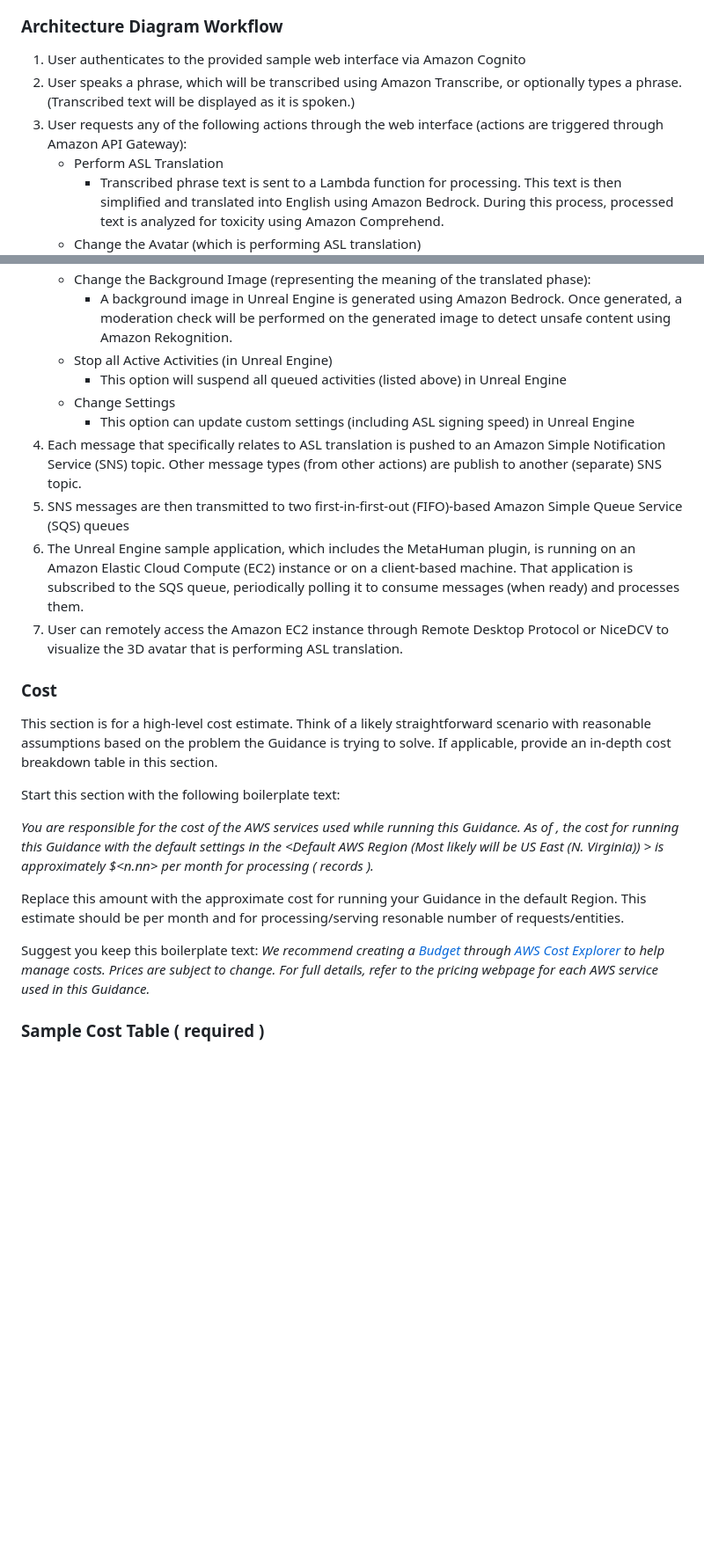
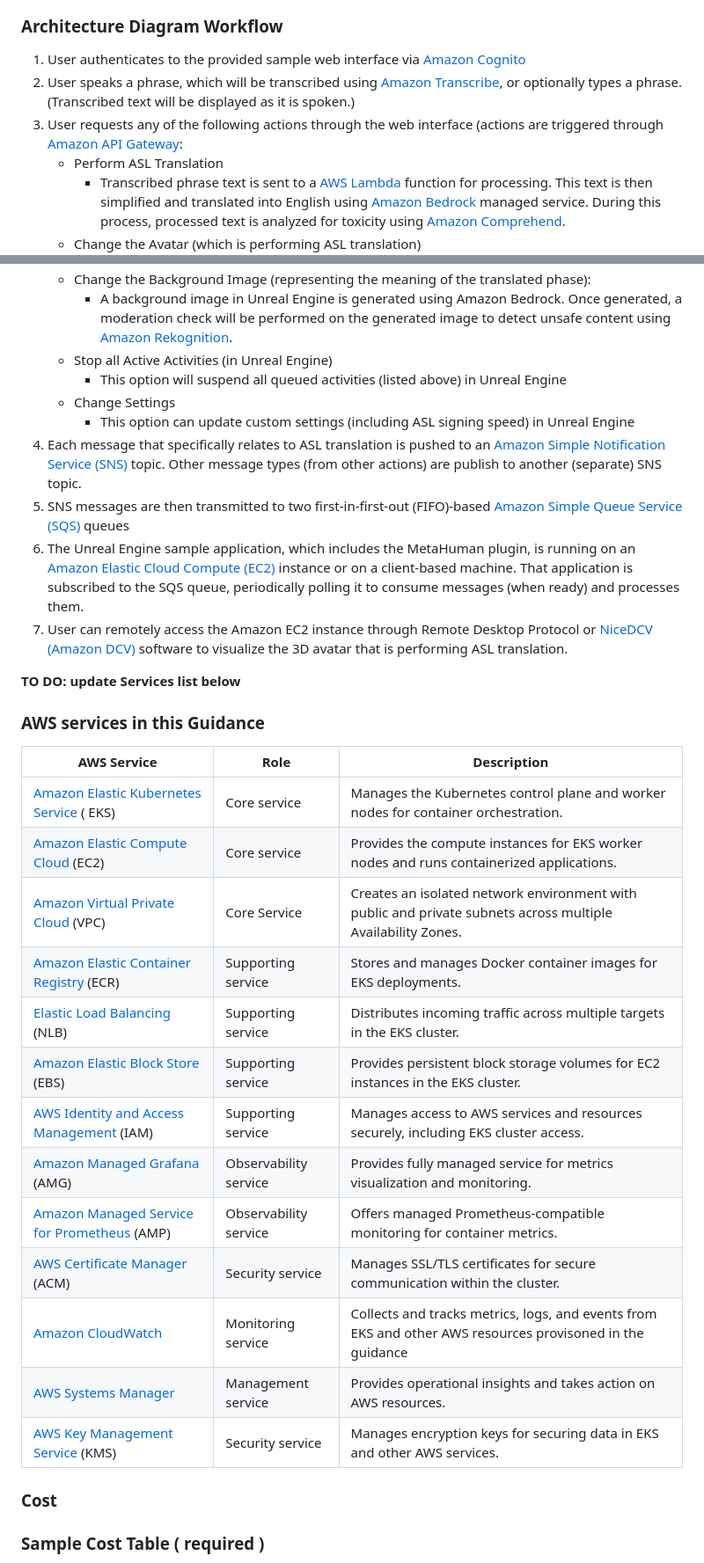
Before and after one commit to aws-solutions-library-samples/guidance-for-american-sign-language-3d-avatar-translator-on-aws, a Markdown page: README.md, 2 parts joined by grey strips. Shown at 88% size. Drawn GitHub-style; blank space fills up the shorter version.

Commit message:
Update README.md - services list, cost tables, reference to implementation guide

```diff
--- a/README.md
+++ b/README.md
@@ -64,13 +65,12 @@ engaging multimodal interface to view ASL translations.
 ![Reference Architecture](assets/images/american-sign-language-3d-avatar-translator-on-aws.7ad539a2a8f330eb3f8abcdd305401dc6a03c853.png?raw=true "Architecture")
 
 ### Architecture Diagram Workflow
-1. User authenticates to the provided sample web interface via Amazon Cognito
-2. User speaks a phrase, which will be transcribed using Amazon Transcribe, or optionally types a phrase.
+1. User authenticates to the provided sample web interface via [Amazon Cognito](https://aws.amazon.com/cognito/)
+2. User speaks a phrase, which will be transcribed using [Amazon Transcribe](https://aws.amazon.com/transcribe/), or optionally types a phrase.
    (Transcribed text will be displayed as it is spoken.)
-3. User requests any of the following actions through the web interface (actions are triggered through Amazon API
-   Gateway):
+3. User requests any of the following actions through the web interface (actions are triggered through [Amazon API Gateway](https://aws.amazon.com/api-gateway/):
     - Perform ASL Translation
-      - Transcribed phrase text is sent to a Lambda function for processing. This text is then simplified and
-        translated into English using Amazon Bedrock. During this process, processed text is analyzed
-        for toxicity using Amazon Comprehend.
+      - Transcribed phrase text is sent to a [AWS Lambda](https://aws.amazon.com/lambda/) function for processing. This text is then simplified and
+        translated into English using [Amazon Bedrock](https://aws.amazon.com/bedrock/) managed service. During this process, processed text is analyzed
+        for toxicity using [Amazon Comprehend](https://aws.amazon.com/comprehend/).
     - Change the Avatar (which is performing ASL translation)
@@ -78,32 +78,50 @@ engaging multimodal interface to view ASL translations.
         application
     - Change the Background Image (representing the meaning of the translated phase):
       - A background image in Unreal Engine is generated using Amazon Bedrock. Once generated, a moderation check
-        will be performed on the generated image to detect unsafe content using Amazon Rekognition.
+        will be performed on the generated image to detect unsafe content using [Amazon Rekognition](https://aws.amazon.com/rekognition/).
     - Stop all Active Activities (in Unreal Engine)
       - This option will suspend all queued activities (listed above) in Unreal Engine
     - Change Settings
       - This option can update custom settings (including ASL signing speed) in Unreal Engine
-4. Each message that specifically relates to ASL translation is pushed to an Amazon Simple Notification Service (SNS)
+4. Each message that specifically relates to ASL translation is pushed to an [Amazon Simple Notification Service (SNS)](https://aws.amazon.com/sns/)
    topic. Other message types (from other actions) are publish to another (separate) SNS topic.
-5. SNS messages are then transmitted to two first-in-first-out (FIFO)-based Amazon Simple Queue Service (SQS) queues
-6. The Unreal Engine sample application, which includes the MetaHuman plugin, is running on an Amazon Elastic
-   Cloud Compute (EC2) instance or on a client-based machine. That application is subscribed to the SQS queue,
+5. SNS messages are then transmitted to two first-in-first-out (FIFO)-based [Amazon Simple Queue Service (SQS)](https://aws.amazon.com/sqs/) queues
+6. The Unreal Engine sample application, which includes the MetaHuman plugin, is running on an [Amazon Elastic
+   Cloud Compute (EC2)](https://aws.amazon.com/ec2) instance or on a client-based machine. That application is subscribed to the SQS queue,
    periodically polling it to consume messages (when ready) and processes them.
-7. User can remotely access the Amazon EC2 instance through Remote Desktop Protocol or NiceDCV to visualize the
-   3D avatar that is performing ASL translation.
+7. User can remotely access the Amazon EC2 instance through Remote Desktop Protocol or [NiceDCV (Amazon DCV)](https://aws.amazon.com/blogs/aws/nice-desktop-cloud-visualization-dcv-is-now-amazon-dcv/) software to visualize the 3D avatar that is performing ASL translation.
+
+**TO DO: update Services list below**
+
+### AWS services in this Guidance
+
+| **AWS Service** | **Role** | **Description** |
+|-----------------|----------|-----------------|
+| [Amazon Elastic Kubernetes Service](https://aws.amazon.com/eks/) ( EKS) | Core service | Manages the Kubernetes control plane and worker nodes for container orchestration. |
+| [Amazon Elastic Compute Cloud](https://aws.amazon.com/ec2/) (EC2) | Core service | Provides the compute instances for EKS worker nodes and runs containerized applications. |
+| [Amazon Virtual Private Cloud](https://aws.amazon.com/vpc/) (VPC) | Core Service | Creates an isolated network environment with public and private subnets across multiple Availability Zones. |
+| [Amazon Elastic Container Registry](http://aws.amazon.com/ecr/) (ECR) | Supporting service | Stores and manages Docker container images for EKS deployments. |
+| [Elastic Load Balancing](https://aws.amazon.com/elasticloadbalancing/) (NLB) | Supporting service | Distributes incoming traffic across multiple targets in the EKS cluster. |
+| [Amazon Elastic Block Store](https://aws.amazon.com/ebs) (EBS) | Supporting service | Provides persistent block storage volumes for EC2 instances in the EKS cluster. |
+| [AWS Identity and Access Management](https://aws.amazon.com/iam/) (IAM) | Supporting service | Manages access to AWS services and resources securely, including EKS cluster access. |
+| [Amazon Managed Grafana](https://aws.amazon.com/grafana/) (AMG) | Observability service | Provides fully managed  service for metrics visualization and monitoring. |
+| [Amazon Managed Service for Prometheus](https://aws.amazon.com/prometheus/) (AMP) | Observability service | Offers managed Prometheus-compatible monitoring for container metrics. |
+| [AWS Certificate Manager](https://aws.amazon.com/certificate-manager/) (ACM) | Security service | Manages SSL/TLS certificates for secure communication within the cluster. |
+| [Amazon CloudWatch](https://aws.amazon.com/cloudwatch/) | Monitoring service | Collects and tracks metrics, logs, and events from EKS and other AWS resources provisoned in the guidance |
+| [AWS Systems Manager](https://aws.amazon.com/systems-manager/) | Management service | Provides operational insights and takes action on AWS resources. |
+| [AWS Key Management Service](https://aws.amazon.com/kms/) (KMS) | Security service | Manages encryption keys for securing data in EKS and other AWS services. |
 
 ### Cost
 
+<!--
 This section is for a high-level cost estimate. Think of a likely straightforward scenario with reasonable assumptions based on the problem the Guidance is trying to solve. If applicable, provide an in-depth cost breakdown table in this section.
 
 Start this section with the following boilerplate text:
-
 _You are responsible for the cost of the AWS services used while running this Guidance. As of <month> <year>, the cost for running this Guidance with the default settings in the <Default AWS Region (Most likely will be US East (N. Virginia)) > is approximately $<n.nn> per month for processing ( <nnnnn> records )._
-
 Replace this amount with the approximate cost for running your Guidance in the default Region. This estimate should be per month and for processing/serving resonable number of requests/entities.
-
 Suggest you keep this boilerplate text:
 _We recommend creating a [Budget](https://docs.aws.amazon.com/cost-management/latest/userguide/budgets-managing-costs.html) through [AWS Cost Explorer](https://aws.amazon.com/aws-cost-management/aws-cost-explorer/) to help manage costs. Prices are subject to change. For full details, refer to the pricing webpage for each AWS service used in this Guidance._
+-->
 
 ### Sample Cost Table ( required )
 
```
Also changed, not shown: other parts of README.md (+31 -8 lines).
